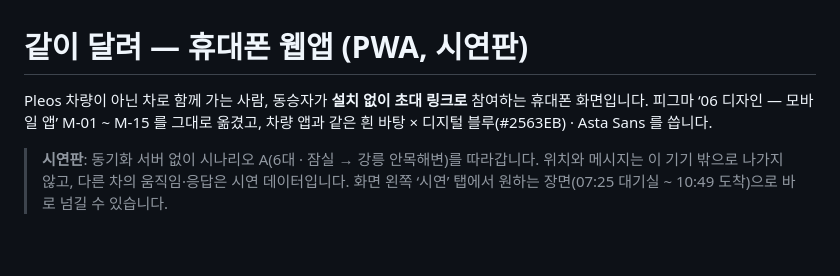
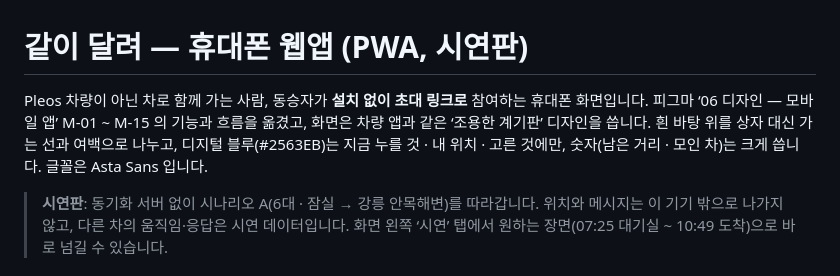
Before and after one commit to tjdus7911-ops/run-together, a Markdown page: mobile/README.md, the part around the change. GitHub-like rendering; blank space fills up the shorter version.

```diff
--- a/mobile/README.md
+++ b/mobile/README.md
@@ -1,7 +1,8 @@
 # 같이 달려 — 휴대폰 웹앱 (PWA, 시연판)
 
 Pleos 차량이 아닌 차로 함께 가는 사람, 동승자가 **설치 없이 초대 링크로** 참여하는 휴대폰 화면입니다.
-피그마 ‘06 디자인 — 모바일 앱’ M-01 ~ M-15 를 그대로 옮겼고, 차량 앱과 같은 흰 바탕 × 디지털 블루(#2563EB) · Asta Sans 를 씁니다.
+피그마 ‘06 디자인 — 모바일 앱’ M-01 ~ M-15 의 기능과 흐름을 옮겼고, 화면은 차량 앱과 같은 ‘조용한 계기판’ 디자인을 씁니다.
+흰 바탕 위를 상자 대신 가는 선과 여백으로 나누고, 디지털 블루(#2563EB)는 지금 누를 것 · 내 위치 · 고른 것에만, 숫자(남은 거리 · 모인 차)는 크게 씁니다. 글꼴은 Asta Sans 입니다.
 
 > **시연판**: 동기화 서버 없이 시나리오 A(6대 · 잠실 → 강릉 안목해변)를 따라갑니다.
 > 위치와 메시지는 이 기기 밖으로 나가지 않고, 다른 차의 움직임·응답은 시연 데이터입니다.
```
Also changed, not shown: docs/screenshots/mobile_1_join.png, docs/screenshots/mobile_2_trip.png, docs/screenshots/mobile_3_more.png, 9 other files.
